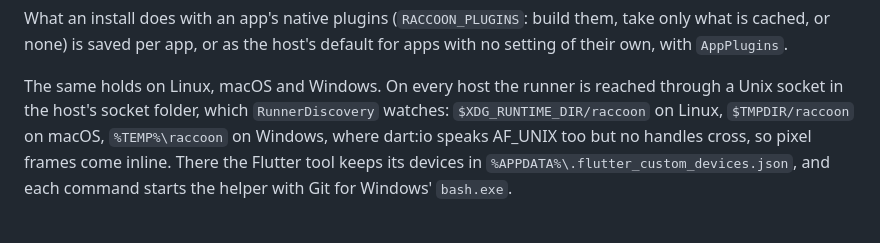
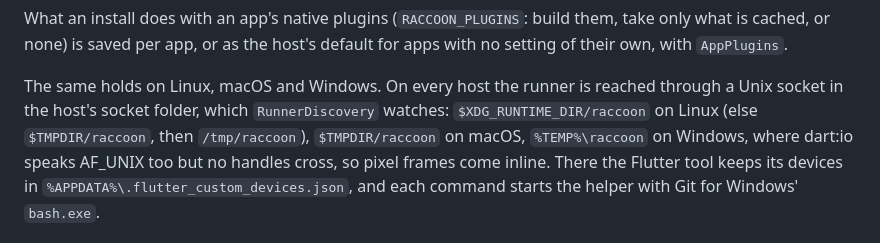
Before and after one commit to SoFluffyOS/raccoon, a Markdown page: packages/raccoon_runtime/README.md, the part around the change. GitHub-like rendering.

```diff
--- a/packages/raccoon_runtime/README.md
+++ b/packages/raccoon_runtime/README.md
@@ -77,7 +77,8 @@ host's default for apps with no setting of their own, with `AppPlugins`.
 
 The same holds on Linux, macOS and Windows. On every host the runner is
 reached through a Unix socket in the host's socket folder, which
-`RunnerDiscovery` watches: `$XDG_RUNTIME_DIR/raccoon` on Linux,
+`RunnerDiscovery` watches: `$XDG_RUNTIME_DIR/raccoon` on Linux (else `$TMPDIR/raccoon`, then
+`/tmp/raccoon`),
 `$TMPDIR/raccoon` on macOS, `%TEMP%\raccoon` on Windows, where dart:io
 speaks AF_UNIX too but no handles cross, so pixel frames come inline. There the
 Flutter tool keeps its devices in `%APPDATA%\.flutter_custom_devices.json`,
```
Also changed, not shown: native/raccoon_runner/README.md (+20 -13 lines).
